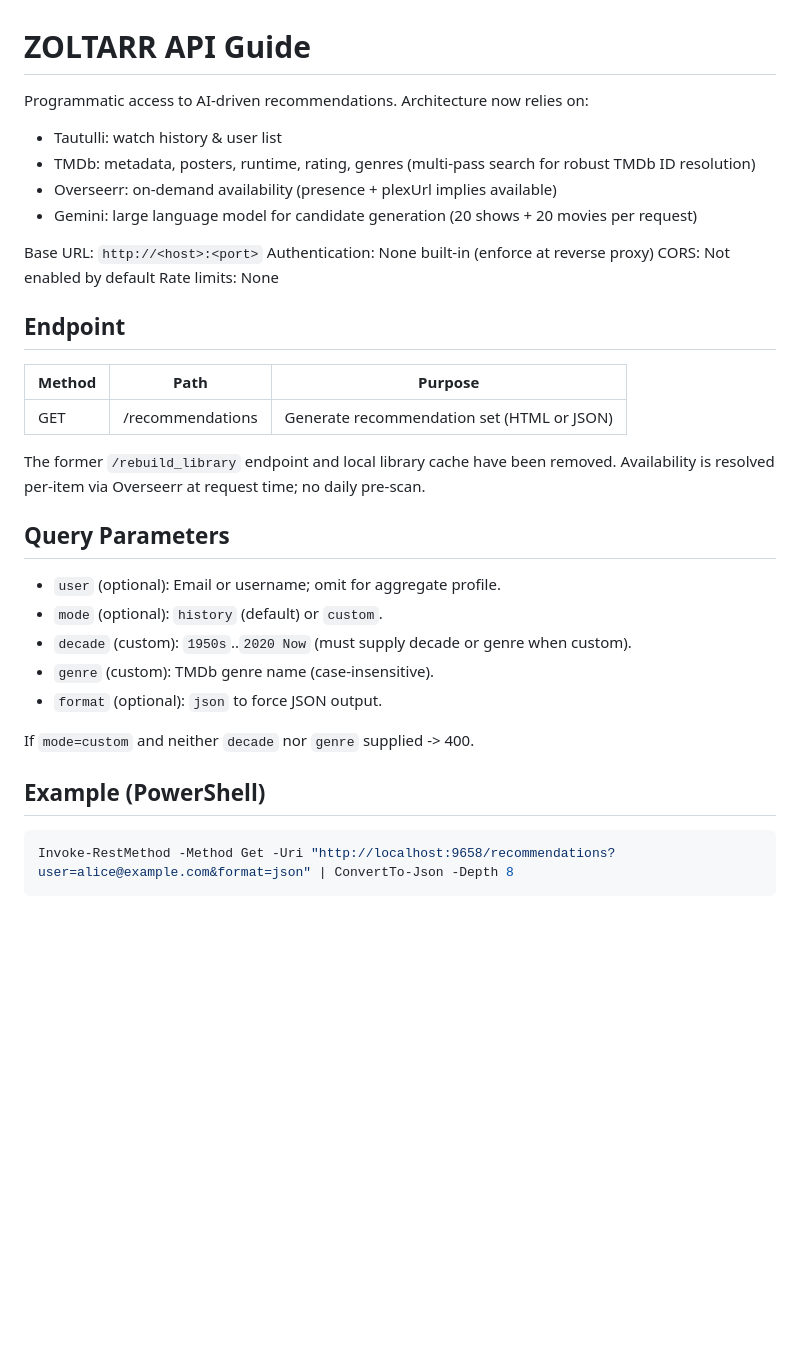
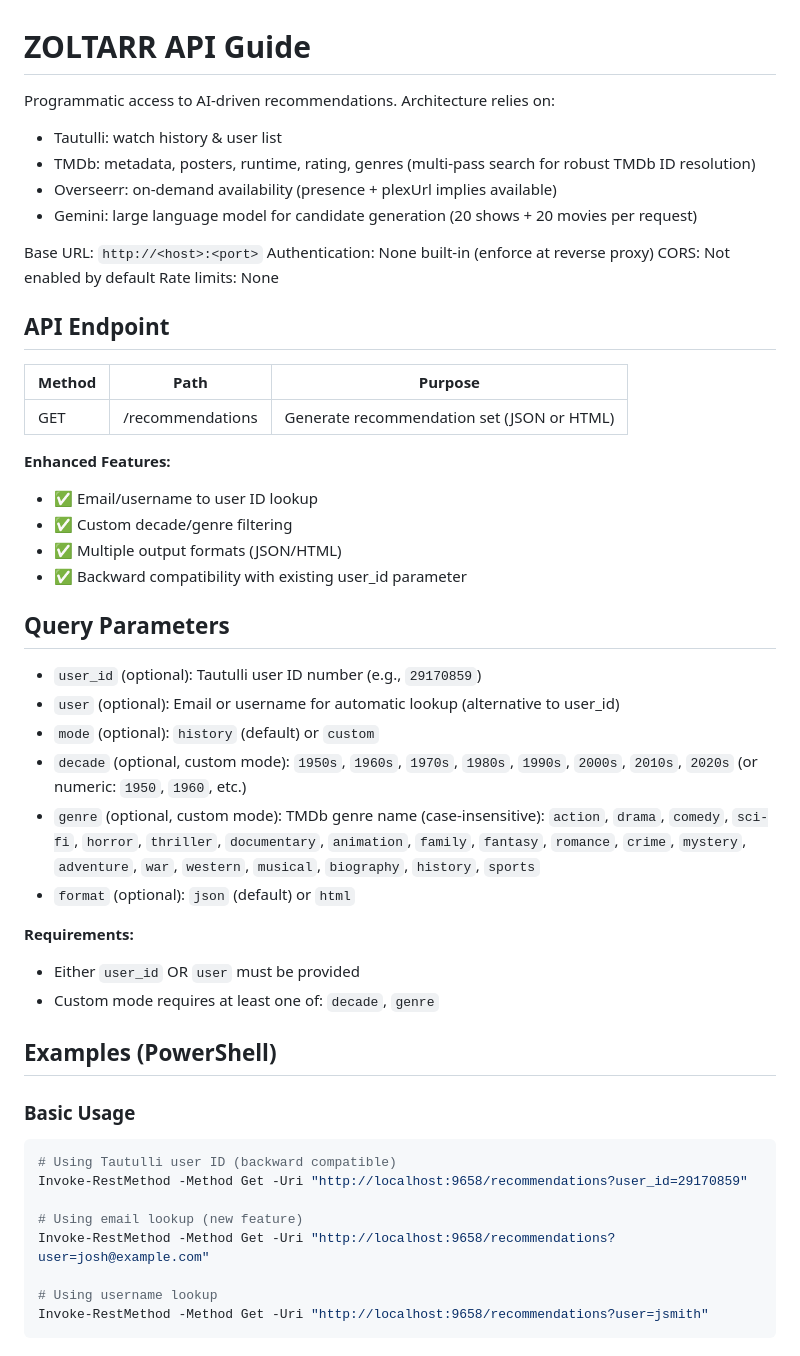
Before and after one commit to yungsnuzzy/conjurr, a Markdown page: api_guide.md, the part around the change printed below. Rendered like a GitHub page; blank space fills up the shorter version.

````diff
--- a/api_guide.md
+++ b/api_guide.md
@@ -1,6 +1,6 @@
 # ZOLTARR API Guide
 
-Programmatic access to AI-driven recommendations. Architecture now relies on:
+Programmatic access to AI-driven recommendations. Architecture relies on:
 - Tautulli: watch history & user list
 - TMDb: metadata, posters, runtime, rating, genres (multi-pass search for robust TMDb ID resolution)
 - Overseerr: on-demand availability (presence + plexUrl implies available)
@@ -11,24 +11,40 @@ Authentication: None built-in (enforce at reverse proxy)
 CORS: Not enabled by default
 Rate limits: None
 
-## Endpoint
+## API Endpoint
 | Method | Path | Purpose |
 | ------ | ---- | ------- |
-| GET | /recommendations | Generate recommendation set (HTML or JSON) |
+| GET | /recommendations | Generate recommendation set (JSON or HTML) |
 
-The former `/rebuild_library` endpoint and local library cache have been removed. Availability is resolved per-item via Overseerr at request time; no daily pre-scan.
+**Enhanced Features:**
+- ✅ Email/username to user ID lookup
+- ✅ Custom decade/genre filtering
+- ✅ Multiple output formats (JSON/HTML)
+- ✅ Backward compatibility with existing user_id parameter
 
 ## Query Parameters
-- `user` (optional): Email or username; omit for aggregate profile.
-- `mode` (optional): `history` (default) or `custom`.
-- `decade` (custom): `1950s`..`2020 Now` (must supply decade or genre when custom).
-- `genre` (custom): TMDb genre name (case-insensitive).
-- `format` (optional): `json` to force JSON output.
+- `user_id` (optional): Tautulli user ID number (e.g., `29170859`)
+- `user` (optional): Email or username for automatic lookup (alternative to user_id)
+- `mode` (optional): `history` (default) or `custom`
+- `decade` (optional, custom mode): `1950s`, `1960s`, `1970s`, `1980s`, `1990s`, `2000s`, `2010s`, `2020s` (or numeric: `1950`, `1960`, etc.)
+- `genre` (optional, custom mode): TMDb genre name (case-insensitive): `action`, `drama`, `comedy`, `sci-fi`, `horror`, `thriller`, `documentary`, `animation`, `family`, `fantasy`, `romance`, `crime`, `mystery`, `adventure`, `war`, `western`, `musical`, `biography`, `history`, `sports`
+- `format` (optional): `json` (default) or `html`
 
-If `mode=custom` and neither `decade` nor `genre` supplied -> 400.
+**Requirements:**
+- Either `user_id` OR `user` must be provided
+- Custom mode requires at least one of: `decade`, `genre`
 
-## Example (PowerShell)
+## Examples (PowerShell)
+
+### Basic Usage
 ```powershell
-Invoke-RestMethod -Method Get -Uri "http://localhost:9658/recommendations?user=alice@example.com&format=json" | ConvertTo-Json -Depth 8
+# Using Tautulli user ID (backward compatible)
+Invoke-RestMethod -Method Get -Uri "http://localhost:9658/recommendations?user_id=29170859"
+
+# Using email lookup (new feature)
+Invoke-RestMethod -Method Get -Uri "http://localhost:9658/recommendations?user=josh@example.com"
+
+# Using username lookup
+Invoke-RestMethod -Method Get -Uri "http://localhost:9658/recommendations?user=jsmith"
 ```
 
````
Also changed, not shown: other parts of api_guide.md (+135 -74 lines).
